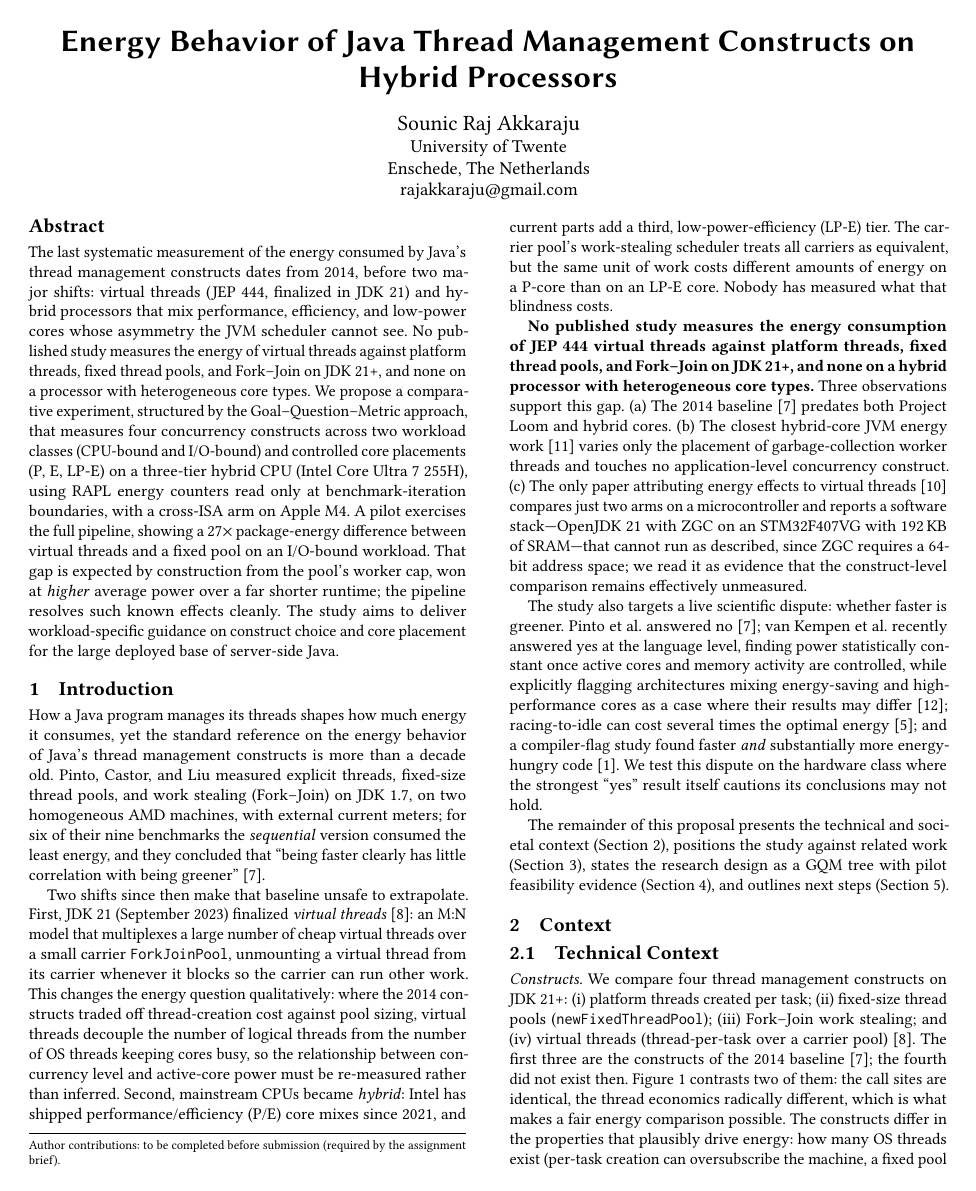
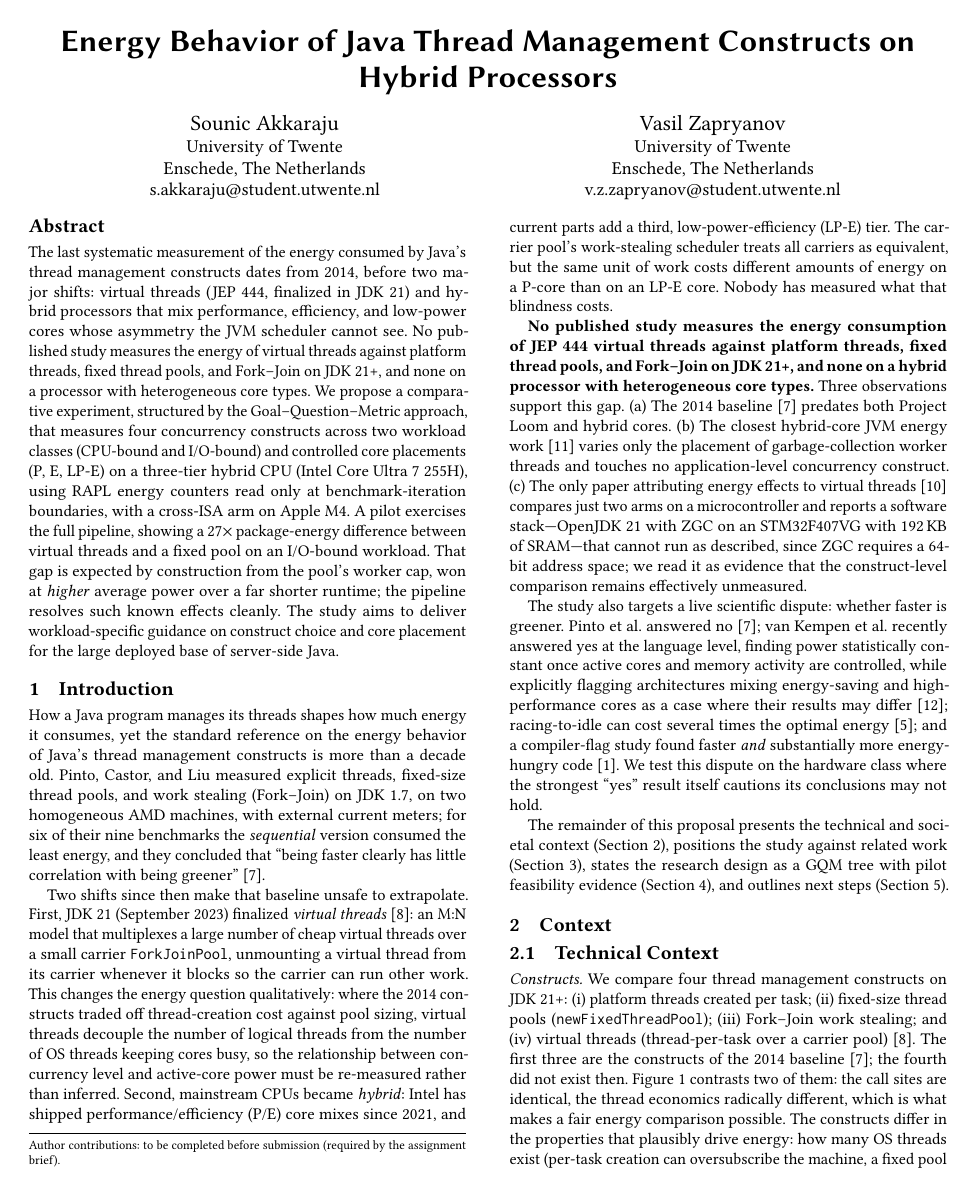
Before and after one commit to ImSounic/vt-energy-study, a LaTeX paper (paper/main.tex): page 1 of 4. Compiled offline with pdfLaTeX.

Commit message:
docs: add co-author and university emails

```diff
--- a/paper/main.tex
+++ b/paper/main.tex
@@ -5,10 +5,15 @@
 
 \title{Energy Behavior of Java Thread Management Constructs on Hybrid Processors}
 
-\author{Sounic Raj Akkaraju}
+\author{Sounic Akkaraju}
 \affiliation{\institution{University of Twente}\city{Enschede}\country{The Netherlands}}
-\email{rajakkaraju@gmail.com}
-% TODO: add group members as co-authors before submission.
+\email{s.akkaraju@student.utwente.nl}
+
+\author{Vasil Zapryanov}
+\affiliation{\institution{University of Twente}\city{Enschede}\country{The Netherlands}}
+\email{v.z.zapryanov@student.utwente.nl}
+
+% TODO: fill in the real contribution split before submission.
 \thanks{Author contributions: to be completed before submission (required by the assignment brief).}
 
 \begin{abstract}
```
